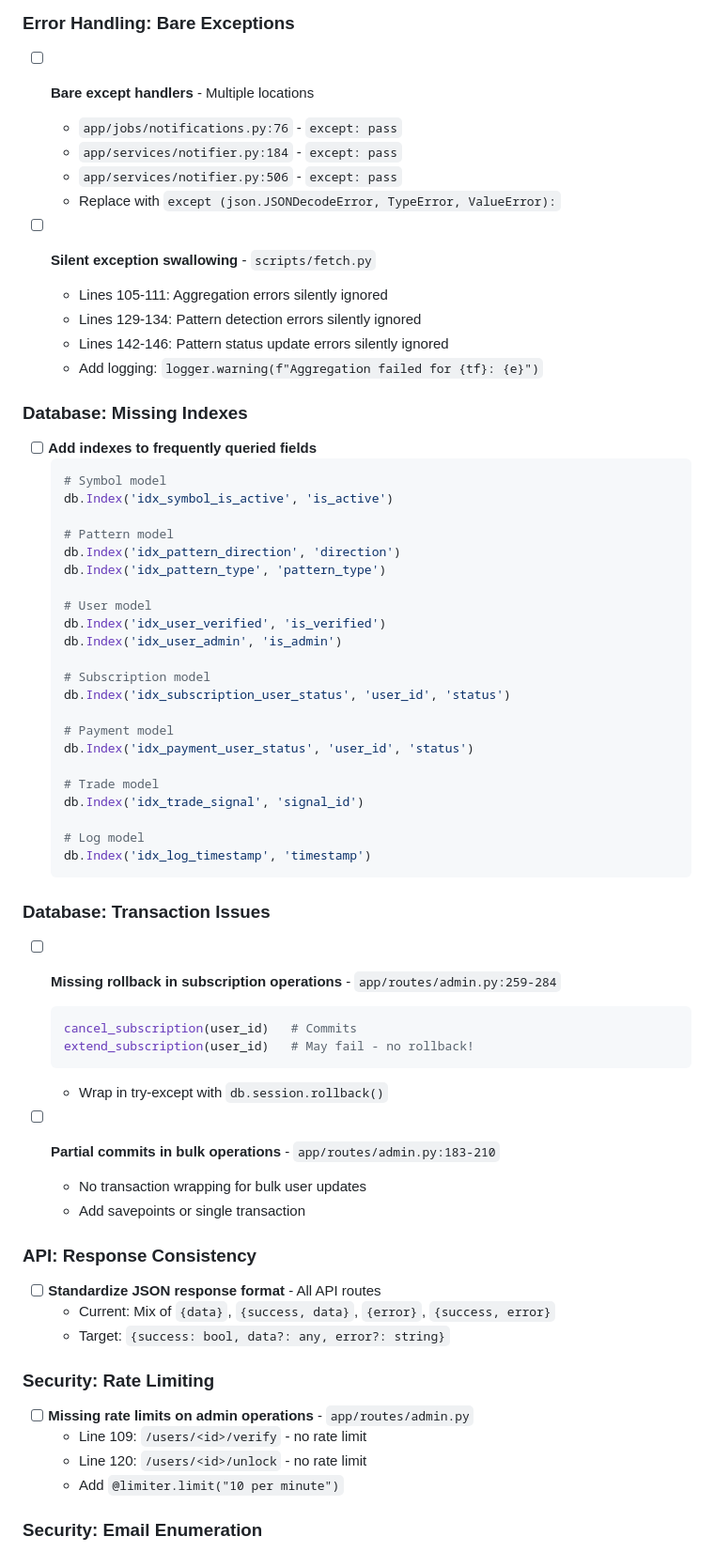
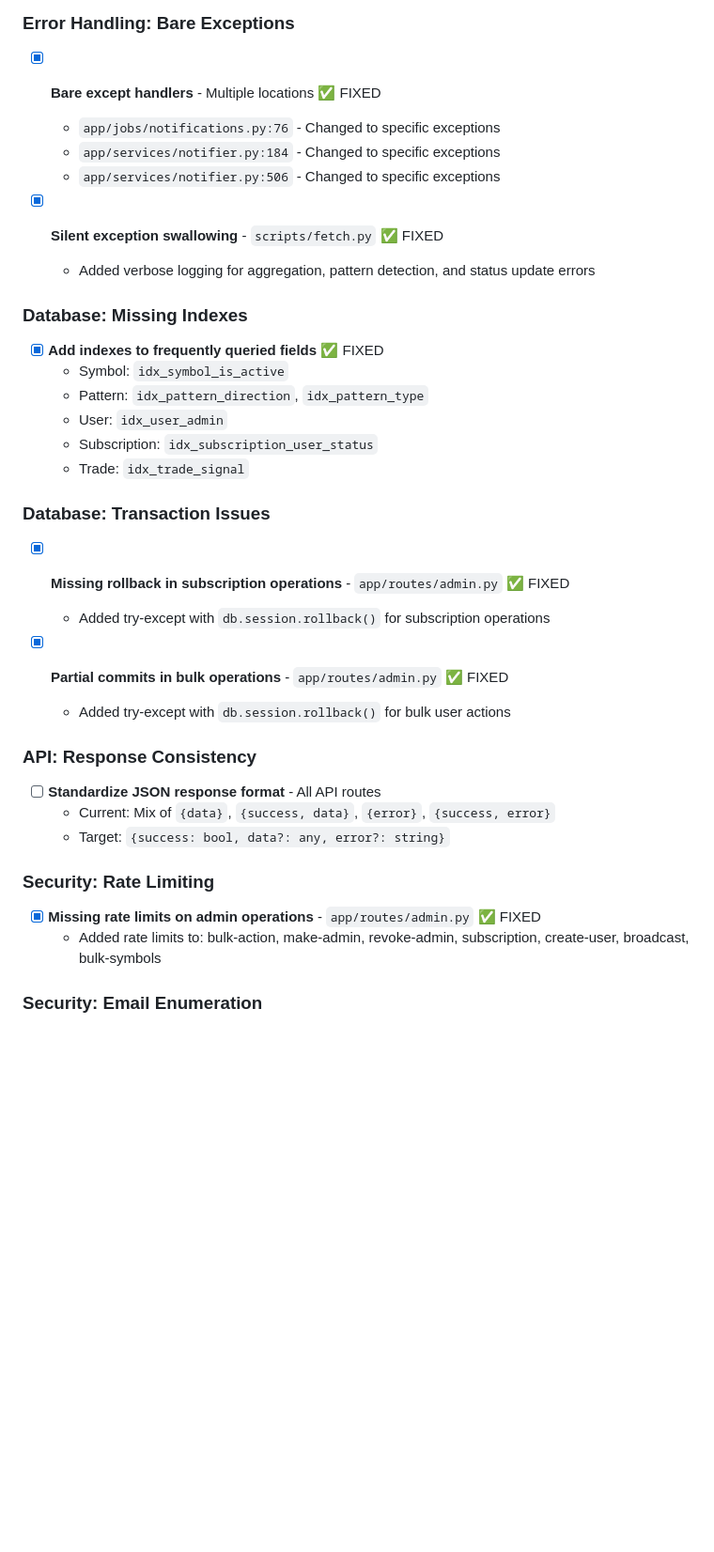
Before and after one commit to pier0074/cryptolens, a Markdown page: TODO.md, the part around the change. Shown at 94% size. Drawn GitHub-style; blank space fills up the shorter version.

Commit message:
docs: Update TODO.md with completed medium severity fixes
🤖 Generated with [Claude Code](https://claude.com/claude-code)

Co-Authored-By: Claude <noreply@anthropic.com>

````diff
--- a/TODO.md
+++ b/TODO.md
@@ -130,58 +130,30 @@
 
 ### Error Handling: Bare Exceptions
 
-- [ ] **Bare except handlers** - Multiple locations
-  - `app/jobs/notifications.py:76` - `except: pass`
-  - `app/services/notifier.py:184` - `except: pass`
-  - `app/services/notifier.py:506` - `except: pass`
-  - Replace with `except (json.JSONDecodeError, TypeError, ValueError):`
+- [x] **Bare except handlers** - Multiple locations ✅ FIXED
+  - `app/jobs/notifications.py:76` - Changed to specific exceptions
+  - `app/services/notifier.py:184` - Changed to specific exceptions
+  - `app/services/notifier.py:506` - Changed to specific exceptions
 
-- [ ] **Silent exception swallowing** - `scripts/fetch.py`
-  - Lines 105-111: Aggregation errors silently ignored
-  - Lines 129-134: Pattern detection errors silently ignored
-  - Lines 142-146: Pattern status update errors silently ignored
-  - Add logging: `logger.warning(f"Aggregation failed for {tf}: {e}")`
+- [x] **Silent exception swallowing** - `scripts/fetch.py` ✅ FIXED
+  - Added verbose logging for aggregation, pattern detection, and status update errors
 
 ### Database: Missing Indexes
 
-- [ ] **Add indexes to frequently queried fields**
-  ```python
-  # Symbol model
-  db.Index('idx_symbol_is_active', 'is_active')
-
-  # Pattern model
-  db.Index('idx_pattern_direction', 'direction')
-  db.Index('idx_pattern_type', 'pattern_type')
-
-  # User model
-  db.Index('idx_user_verified', 'is_verified')
-  db.Index('idx_user_admin', 'is_admin')
-
-  # Subscription model
-  db.Index('idx_subscription_user_status', 'user_id', 'status')
-
-  # Payment model
-  db.Index('idx_payment_user_status', 'user_id', 'status')
-
-  # Trade model
-  db.Index('idx_trade_signal', 'signal_id')
-
-  # Log model
-  db.Index('idx_log_timestamp', 'timestamp')
-  ```
+- [x] **Add indexes to frequently queried fields** ✅ FIXED
+  - Symbol: `idx_symbol_is_active`
+  - Pattern: `idx_pattern_direction`, `idx_pattern_type`
+  - User: `idx_user_admin`
+  - Subscription: `idx_subscription_user_status`
+  - Trade: `idx_trade_signal`
 
 ### Database: Transaction Issues
 
-- [ ] **Missing rollback in subscription operations** - `app/routes/admin.py:259-284`
-  ```python
-  cancel_subscription(user_id)   # Commits
-  extend_subscription(user_id)   # May fail - no rollback!
-  ```
-  - Wrap in try-except with `db.session.rollback()`
+- [x] **Missing rollback in subscription operations** - `app/routes/admin.py` ✅ FIXED
+  - Added try-except with `db.session.rollback()` for subscription operations
 
-- [ ] **Partial commits in bulk operations** - `app/routes/admin.py:183-210`
-  - No transaction wrapping for bulk user updates
-  - Add savepoints or single transaction
+- [x] **Partial commits in bulk operations** - `app/routes/admin.py` ✅ FIXED
+  - Added try-except with `db.session.rollback()` for bulk user actions
 
 ### API: Response Consistency
 
@@ -191,10 +163,8 @@
 
 ### Security: Rate Limiting
 
-- [ ] **Missing rate limits on admin operations** - `app/routes/admin.py`
-  - Line 109: `/users/<id>/verify` - no rate limit
-  - Line 120: `/users/<id>/unlock` - no rate limit
-  - Add `@limiter.limit("10 per minute")`
+- [x] **Missing rate limits on admin operations** - `app/routes/admin.py` ✅ FIXED
+  - Added rate limits to: bulk-action, make-admin, revoke-admin, subscription, create-user, broadcast, bulk-symbols
 
 ### Security: Email Enumeration
 
````
